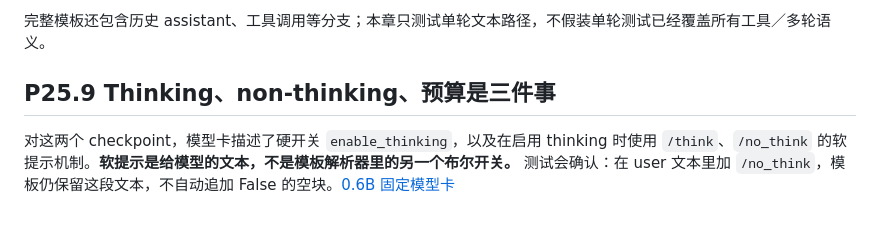
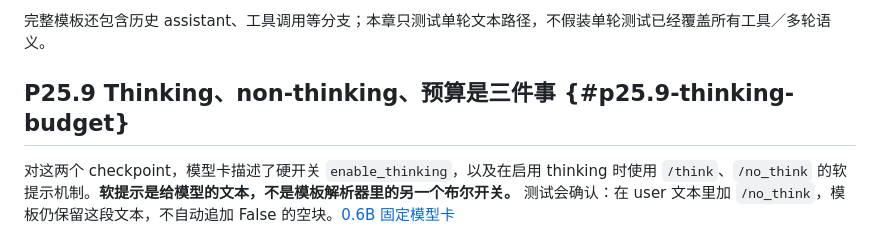
Before and after one commit to cluster1900/zero2llm, a Markdown page: chapters/08o_qwen3_case.md, the part around the change. Rendered like a GitHub page.

Commit message:
docs: anchor P25 closure semantics section

```diff
--- a/chapters/08o_qwen3_case.md
+++ b/chapters/08o_qwen3_case.md
@@ -233,7 +233,7 @@ False 比 True 多加的后缀（空行有意义）：
 
 完整模板还包含历史 assistant、工具调用等分支；本章只测试单轮文本路径，不假装单轮测试已经覆盖所有工具／多轮语义。
 
-## P25.9 Thinking、non-thinking、预算是三件事
+## P25.9 Thinking、non-thinking、预算是三件事 {#p25.9-thinking-budget}
 
 对这两个 checkpoint，模型卡描述了硬开关 `enable_thinking`，以及在启用 thinking 时使用 `/think`、`/no_think` 的软提示机制。**软提示是给模型的文本，不是模板解析器里的另一个布尔开关。** 测试会确认：在 user 文本里加 `/no_think`，模板仍保留这段文本，不自动追加 False 的空块。[0.6B 固定模型卡](https://huggingface.co/Qwen/Qwen3-0.6B/blob/c1899de289a04d12100db370d81485cdf75e47ca/README.md)
 
```
